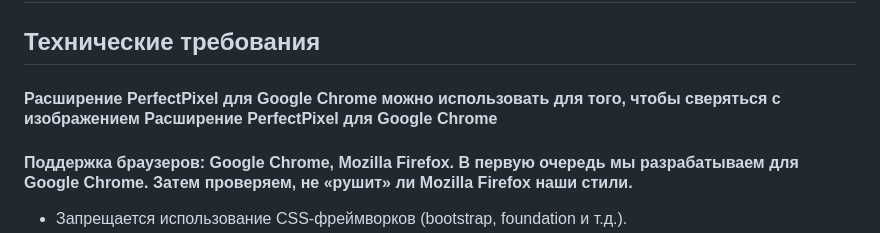
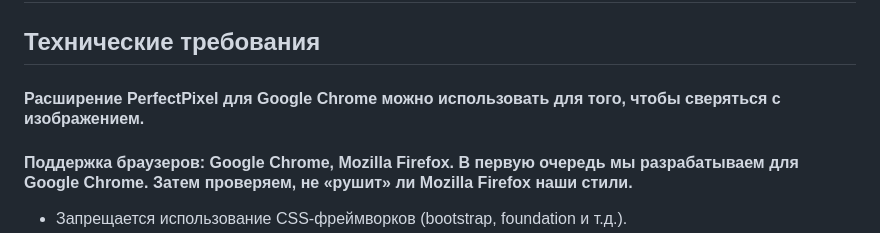
Before and after one commit to RTinIT/rss-task-shelter, a Markdown page: README.md, the part around the change. Drawn GitHub-style.

Commit message:
docs: update readme

```diff
--- a/README.md
+++ b/README.md
@@ -6,7 +6,7 @@
 
 ## Технические требования
 
-#### Расширение PerfectPixel для Google Chrome можно использовать для того, чтобы сверяться с изображением Расширение PerfectPixel для Google Chrome
+#### Расширение PerfectPixel для Google Chrome можно использовать для того, чтобы сверяться с изображением.
 
 #### Поддержка браузеров: Google Chrome, Mozilla Firefox. В первую очередь мы разрабатываем для Google Chrome. Затем проверяем, не «рушит» ли Mozilla Firefox наши стили.
 
```
